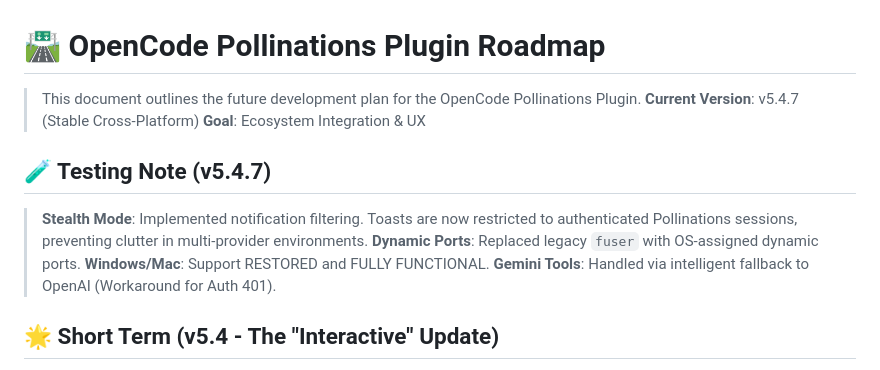
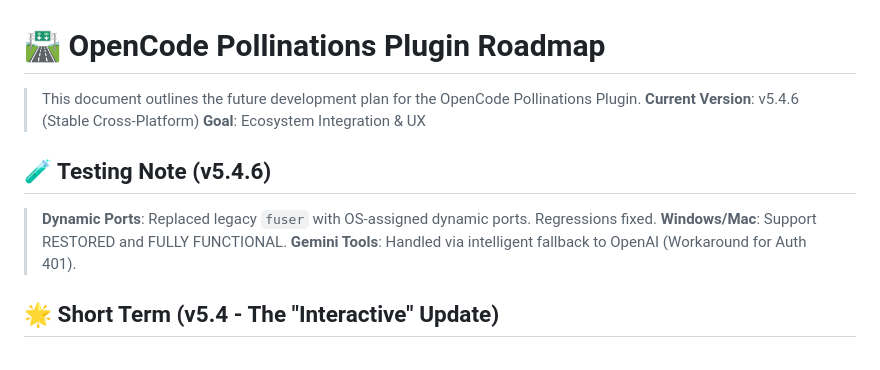
Before and after one commit to fkom13/opencode-pollinations-plugin, a Markdown page: ROADMAP.md, the part around the change. Rendered like a GitHub page.

```diff
--- a/ROADMAP.md
+++ b/ROADMAP.md
@@ -1,12 +1,11 @@
 # 🛣️ OpenCode Pollinations Plugin Roadmap
 
 > This document outlines the future development plan for the OpenCode Pollinations Plugin.
-> **Current Version**: v5.4.7 (Stable Cross-Platform)
+> **Current Version**: v5.4.6 (Stable Cross-Platform)
 > **Goal**: Ecosystem Integration & UX
 
-## 🧪 Testing Note (v5.4.7)
-> **Stealth Mode**: Implemented notification filtering. Toasts are now restricted to authenticated Pollinations sessions, preventing clutter in multi-provider environments.
-> **Dynamic Ports**: Replaced legacy `fuser` with OS-assigned dynamic ports.
+## 🧪 Testing Note (v5.4.6)
+> **Dynamic Ports**: Replaced legacy `fuser` with OS-assigned dynamic ports. Regressions fixed.
 > **Windows/Mac**: Support RESTORED and FULLY FUNCTIONAL.
 > **Gemini Tools**: Handled via intelligent fallback to OpenAI (Workaround for Auth 401).
 
```
Also changed, not shown: README.md (+15 -2 lines), docs/TECHNICAL_MANUAL.md (+6 -10 lines), docs/images/free_add.png (added), docs/images/plan_1.png (added), docs/images/plan_2.png (added), 6 other files.
